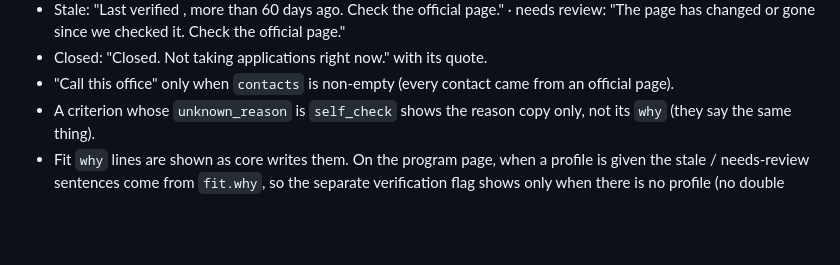
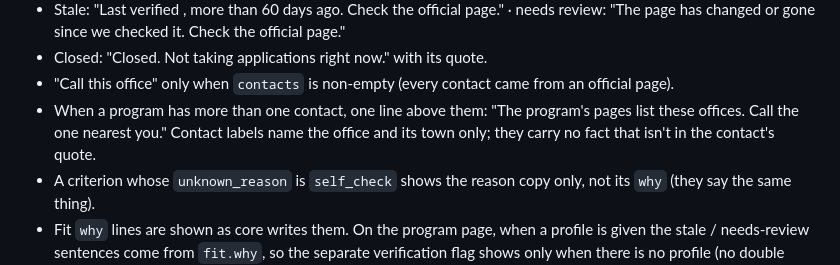
Before and after one commit to alexjpower74-create/grant-match-nl, a Markdown page: docs/API.md, the part around the change. Drawn GitHub-style; blank space fills up the shorter version.

```diff
--- a/docs/API.md
+++ b/docs/API.md
@@ -351,6 +351,8 @@ Copy that must stay true:
   changed or gone since we checked it. Check the official page."
 - Closed: "Closed. Not taking applications right now." with its quote.
 - "Call this office" only when `contacts` is non-empty (every contact came from an official page).
+- When a program has more than one contact, one line above them: "The program's pages list these offices. Call the one
+  nearest you." Contact labels name the office and its town only; they carry no fact that isn't in the contact's quote.
 - A criterion whose `unknown_reason` is `self_check` shows the reason copy only, not its `why` (they say the same thing).
 - Fit `why` lines are shown as core writes them. On the program page, when a profile is given the stale / needs-review
   sentences come from `fit.why`, so the separate verification flag shows only when there is no profile (no double
```
Also changed, not shown: DECISIONS.md (+8 -0 lines).
